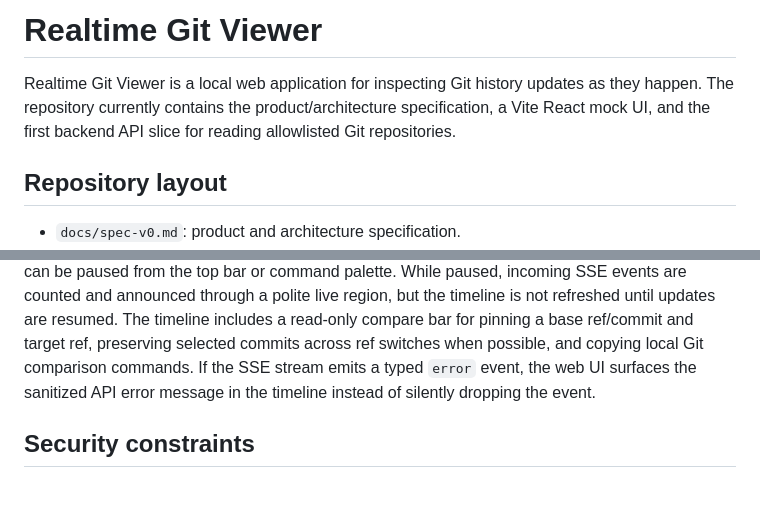
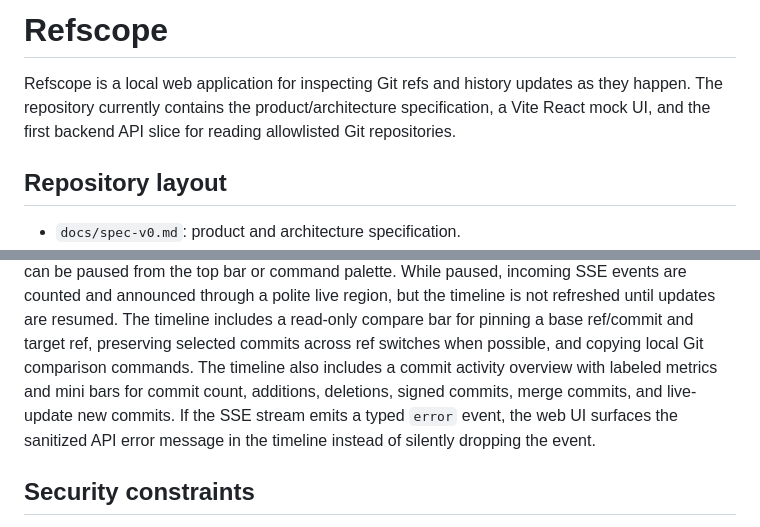
Before and after one commit to simota/refscope, a Markdown page: README.md, 2 parts joined by grey strips. Drawn GitHub-style; blank space fills up the shorter version.

Commit message:
docs: update product name and overview

```diff
--- a/README.md
+++ b/README.md
@@ -1,6 +1,9 @@
-# Realtime Git Viewer
+# Refscope
 
-Realtime Git Viewer is a local web application for inspecting Git history updates as they happen. The repository currently contains the product/architecture specification, a Vite React mock UI, and the first backend API slice for reading allowlisted Git repositories.
+Refscope is a local web application for inspecting Git refs and history updates
+as they happen. The repository currently contains the product/architecture
+specification, a Vite React mock UI, and the first backend API slice for reading
+allowlisted Git repositories.
 
 ## Repository layout
 
@@ -193,6 +196,9 @@ the timeline is not refreshed until updates are resumed.
 The timeline includes a read-only compare bar for pinning a base ref/commit and
 target ref, preserving selected commits across ref switches when possible, and
 copying local Git comparison commands.
+The timeline also includes a commit activity overview with labeled metrics and
+mini bars for commit count, additions, deletions, signed commits, merge commits,
+and live-update new commits.
 If the SSE stream emits a typed `error` event, the web UI surfaces the sanitized
 API error message in the timeline instead of silently dropping the event.
 
```
